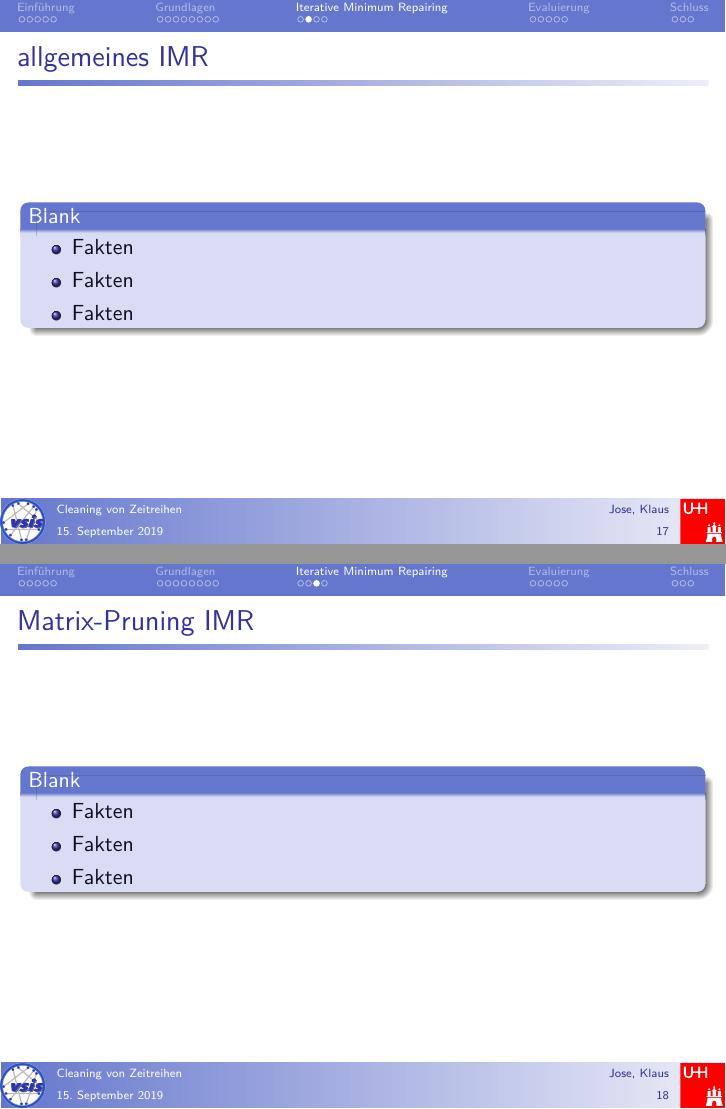
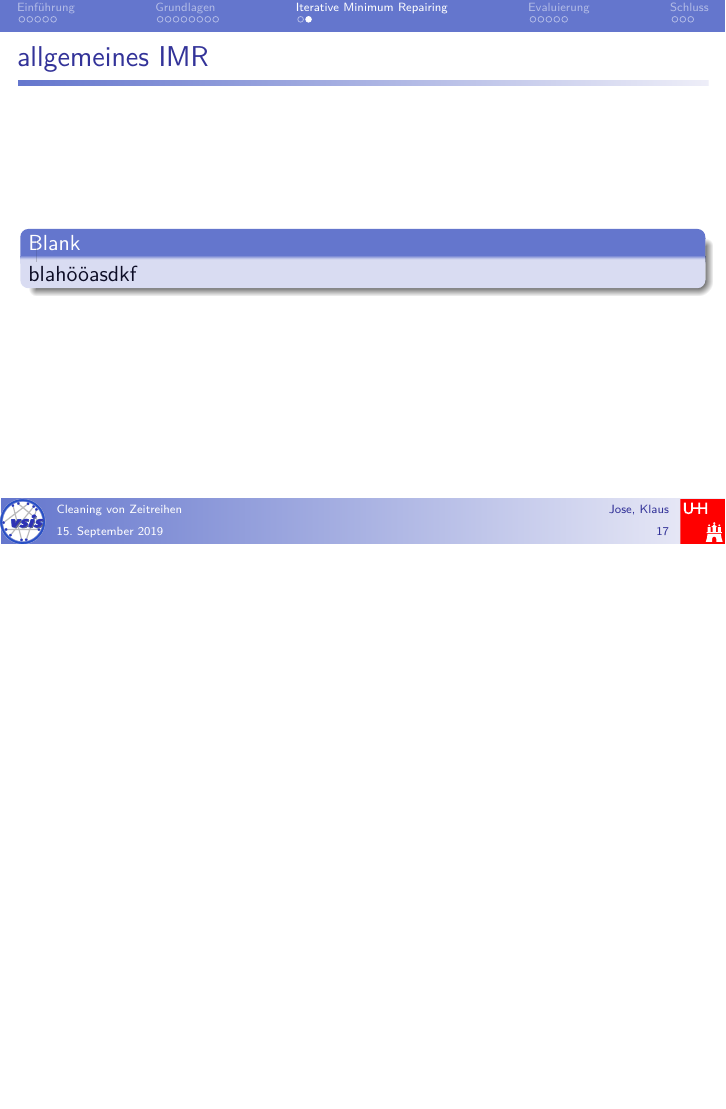
Before and after one commit to klauszi/KIS_Seminar, LaTeX slides (Präsentation/Beispiel.tex, which reads Präsentation/IMR.tex): pages 17 and 18 of 28 before the commit and page 17 of 26 after it, the two joined at a grey line, the shorter picture padded with empty space. Compiled offline with pdfLaTeX; the source files are stored in an older character set and shown here as Unicode.

Commit message:
ascii/ utf8 zu latin1 umgewandelt. Compiler spinnt ansonsten mit Umlaute

```diff
--- a/Präsentation/IMR.tex
+++ b/Präsentation/IMR.tex
@@ -4,34 +4,6 @@
 
 \begin{frame}{\insertsubsection}
   \begin{block}<+->{Blank}
-    \begin{itemize}
-      \item Fakten
-      \item Fakten
-      \item Fakten
-    \end{itemize}
-  \end{block}
+      blahööasdkf
+    \end{block}
 \end{frame}
-
-\subsection{Matrix-Pruning IMR}
-
-\begin{frame}{\insertsubsection}
-  \begin{block}<+->{Blank}
-    \begin{itemize}
-      \item Fakten
-      \item Fakten
-      \item Fakten
-    \end{itemize}
-  \end{block}
-\end{frame}
-
-\subsection{Incremental-Computation IMR}
-
-\begin{frame}{\insertsubsection}
-  \begin{block}<+->{Blank}
-    \begin{itemize}
-      \item Fakten
-      \item Fakten
-      \item Fakten
-    \end{itemize}
-  \end{block}
-\end{frame}
```
Also changed, not shown: Präsentation/Evaluierung.tex (+1 -1 lines).
